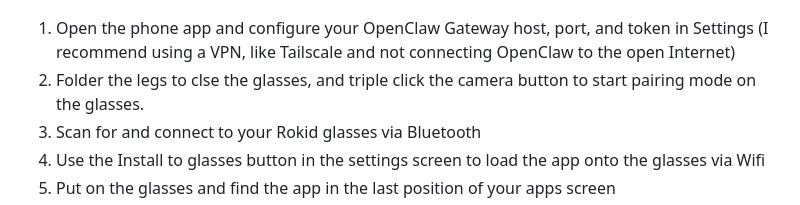
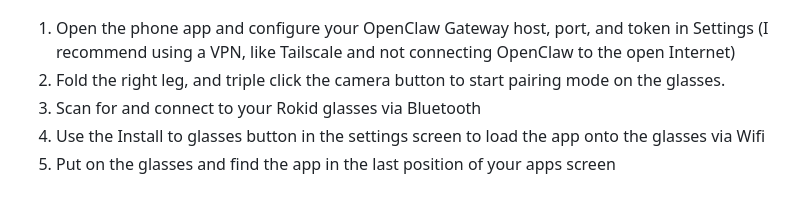
Before and after one commit to dweddepohl/clawsses, a Markdown page: README.md, the part around the change. GitHub-like rendering.

```diff
--- a/README.md
+++ b/README.md
@@ -90,7 +90,7 @@ The phone app bundles the glasses APK and can push it to the glasses over WiFi P
 </p>
 
 1. Open the phone app and configure your OpenClaw Gateway host, port, and token in Settings (I recommend using a VPN, like Tailscale and not connecting OpenClaw to the open Internet)
-2. Folder the legs to clse the glasses, and triple click the camera button to start pairing mode on the glasses.
+2. Fold the right leg, and triple click the camera button to start pairing mode on the glasses.
 3. Scan for and connect to your Rokid glasses via Bluetooth
 4. Use the Install to glasses button in the settings screen to load the app onto the glasses via Wifi
 5. Put on the glasses and find the app in the last position of your apps screen
```
